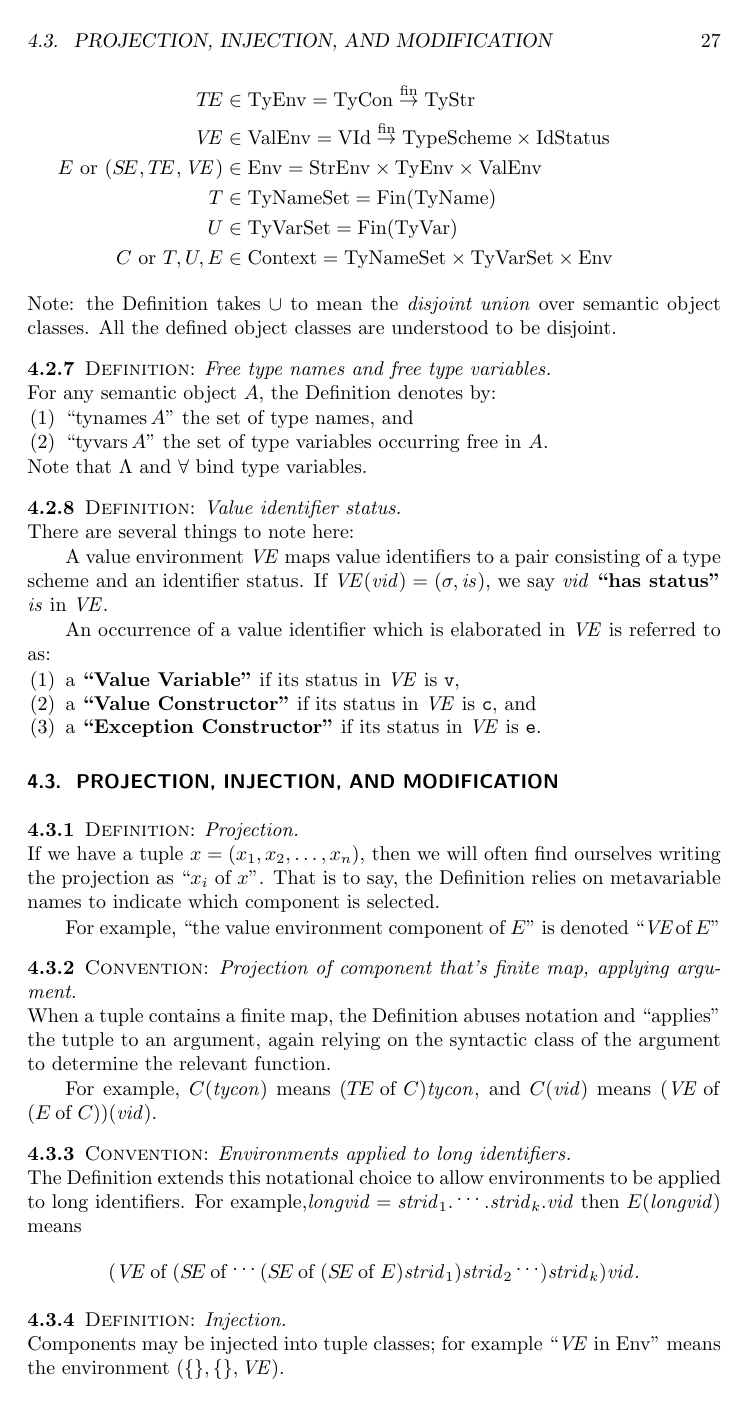
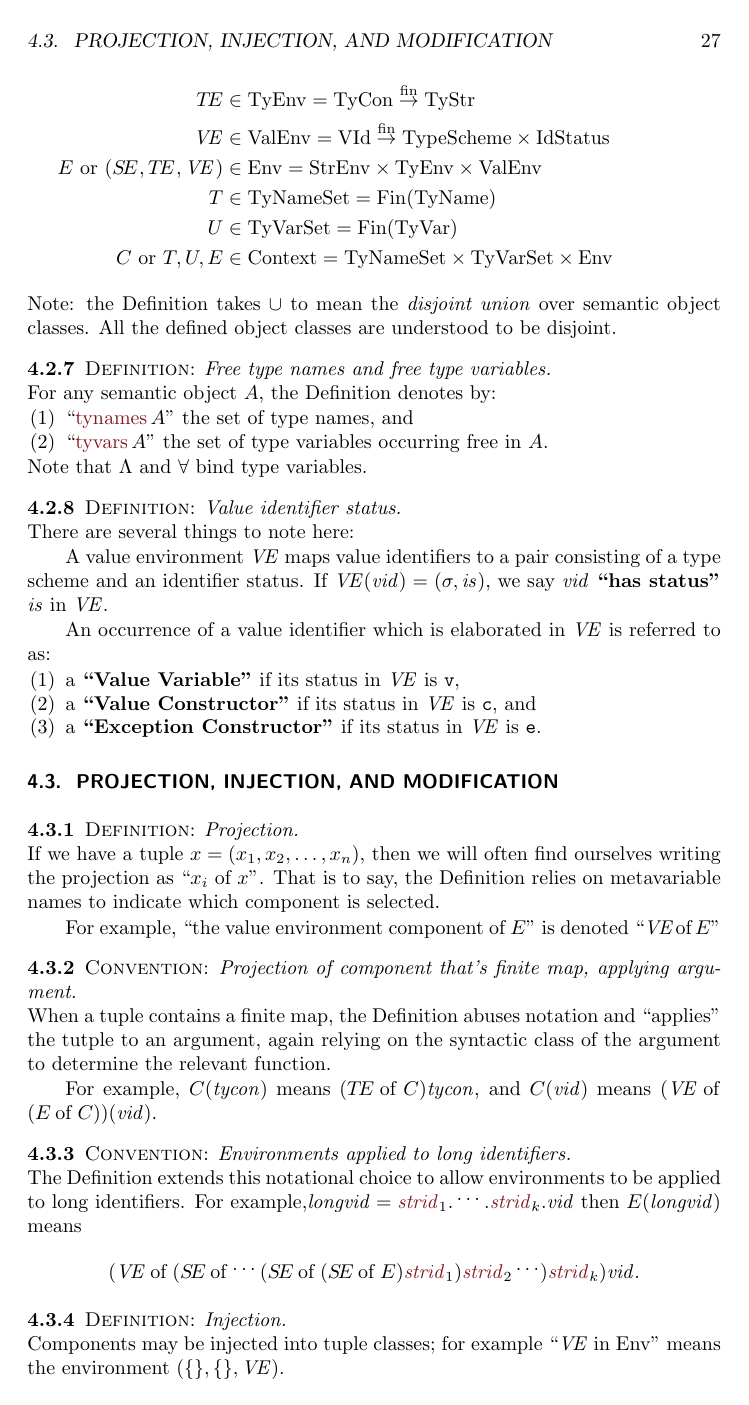
Before and after one commit to pqnelson/Standard-ML-1997-Annotations, a LaTeX thesis (sml-defn.tex, which reads defn-notation.sty, tex/static-core.tex): page 27 of 79. Compiled offline with pdfLaTeX; a LaTeX package or settings file that is missing is left out.

Commit message:
Link more of the definitions together

```diff
--- a/defn-notation.sty
+++ b/defn-notation.sty
@@ -90,7 +90,7 @@
 \newcommand{\vid}{\nonterminal{vid}}
 \newcommand{\var}{\nonterminal{var}}
 \newcommand{\con}{\nonterminal{con}}
-\newcommand{\scon}{\nonterminal{scon}}
+\newcommand{\scon}{\linkednonterminal[defn:scon]{scon}}
 \newcommand{\exn}{\nonterminal{excon}}
 \newcommand{\tyvar}{\nonterminal{tyvar}}
 \newcommand{\atyvar}{\mbox{\tt \ttprime a}}
@@ -99,8 +99,8 @@
 \newcommand{\aityvar}{\mbox{\tt \ttprime\_a}}
 \newcommand{\aetyvar}{\mbox{\tt \ttprime\ttprime a}}
 \newcommand{\tycon}{\nonterminal{tycon}}
-\newcommand{\lab}{\nonterminal{lab}}
-\newcommand{\strid}{\nonterminal{strid}}
+\newcommand{\lab}{\linkednonterminal[defn:record-and-numeric-labels]{lab}}
+\newcommand{\strid}{\linkednonterminal[defn:StrId]{strid}}
 
 \newcommand{\longvid}{\nonterminal{longvid}}
 \newcommand{\longvar}{\nonterminal{longvar}}
@@ -771,7 +771,7 @@
 \newcommand{\TyVarFcn}{\mathop{\rm tyvars}\nolimits}
 \newcommand{\imptyvars}{\mathop{\rm imptyvars}\nolimits}
 \newcommand{\apptyvars}{\mathop{\rm apptyvars}\nolimits}
-\newcommand{\scontype}{\mathop{\rm type}\nolimits}
+\newcommand{\scontype}{\mathop{\hyperref[defn:scontype]{\rm type}}\nolimits}
 \newcommand{\sconval}{\mathop{\rm val}\nolimits}
 %
 %         Compound Objects (Modules)
@@ -807,8 +807,8 @@
 %
 %         Names in Structures
 \newcommand{\StrNamesFcn}{\mathop{\rm strnames}\nolimits}
-\newcommand{\TyNamesFcn}{\mathop{\rm tynames}\nolimits}
-\newcommand{\TyVarsFcn}{\mathop{\rm tyvars}\nolimits}
+\newcommand{\TyNamesFcn}{\mathop{\hyperref[defn:tynames-tyvars]{\rm tynames}}\nolimits}
+\newcommand{\TyVarsFcn}{\mathop{\hyperref[defn:tynames-tyvars]{\rm tyvars}}\nolimits}
 \newcommand{\NamesFcn}{\mathop{\rm names}\nolimits}
 %
 %         Type Schemes (assume math mode)
--- a/tex/static-core.tex
+++ b/tex/static-core.tex
@@ -134,7 +134,7 @@ semantic object classes. All the defined object classes are understood
 to be disjoint.
 \end{clause}
 
-\begin{definition}{Free type names and free type variables}
+\begin{definition}{Free type names and free type variables}\label{defn:tynames-tyvars}
 For any semantic object $A$, the Definition denotes by:
 \begin{enumerate}
 \item ``$\TyNamesFcn A$'' the set of type names, and
```
Also changed, not shown: tex/syntax-core.tex (+2 -2 lines), tex/static-core.tex (2 more changed lines).
